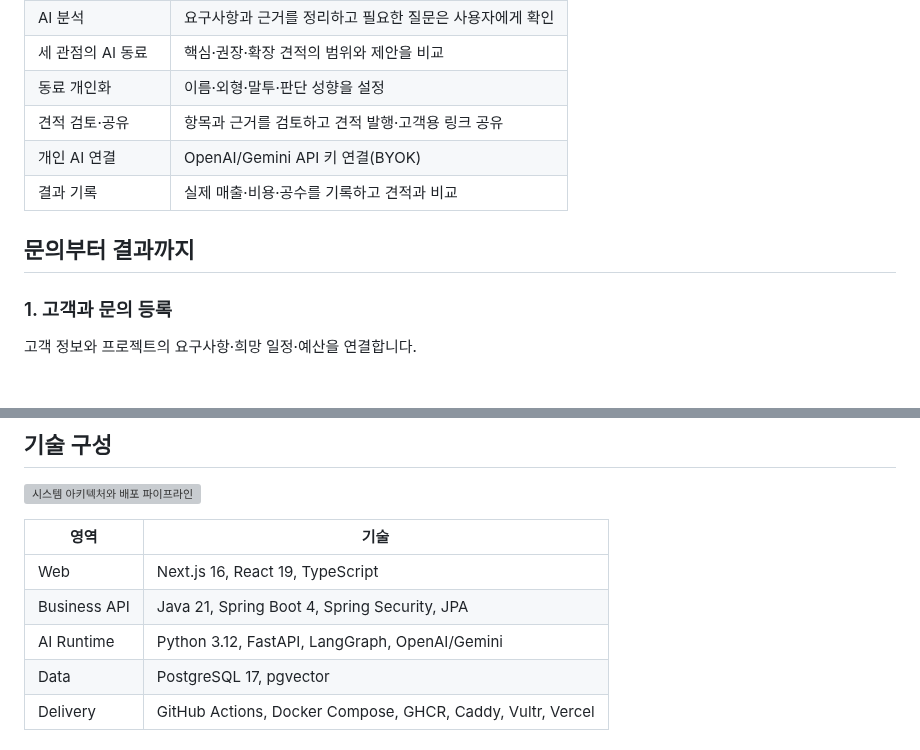
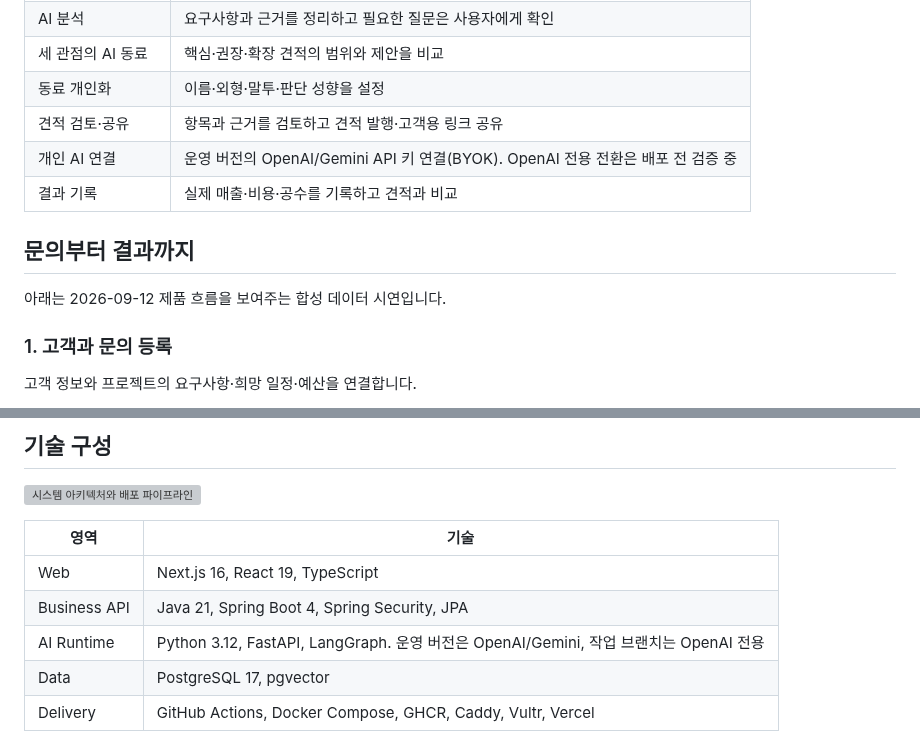
Before and after one commit to jomkeu3369/Freelance-Ops-Agent, a Markdown page: README.md, 2 parts joined by grey strips. Rendered like a GitHub page; grey boxes are pictures that could not be loaded.

```diff
--- a/README.md
+++ b/README.md
@@ -29,10 +59,12 @@
 | 세 관점의 AI 동료 | 핵심·권장·확장 견적의 범위와 제안을 비교 |
 | 동료 개인화 | 이름·외형·말투·판단 성향을 설정 |
 | 견적 검토·공유 | 항목과 근거를 검토하고 견적 발행·고객용 링크 공유 |
-| 개인 AI 연결 | OpenAI/Gemini API 키 연결(BYOK) |
+| 개인 AI 연결 | 운영 버전의 OpenAI/Gemini API 키 연결(BYOK). OpenAI 전용 전환은 배포 전 검증 중 |
 | 결과 기록 | 실제 매출·비용·공수를 기록하고 견적과 비교 |
 
 ## 문의부터 결과까지
+
+아래는 2026-09-12 제품 흐름을 보여주는 합성 데이터 시연입니다.
 
 ### 1. 고객과 문의 등록
 
@@ -79,7 +111,7 @@ AI 동료가 요구사항과 근거를 정리합니다. 확인이 필요한 내
 | --- | --- |
 | Web | Next.js 16, React 19, TypeScript |
 | Business API | Java 21, Spring Boot 4, Spring Security, JPA |
-| AI Runtime | Python 3.12, FastAPI, LangGraph, OpenAI/Gemini |
+| AI Runtime | Python 3.12, FastAPI, LangGraph. 운영 버전은 OpenAI/Gemini, 작업 브랜치는 OpenAI 전용 |
 | Data | PostgreSQL 17, pgvector |
 | Delivery | GitHub Actions, Docker Compose, GHCR, Caddy, Vultr, Vercel |
 
```
Also changed, not shown: other parts of README.md (+32 -2 lines), docs/portfolio/product-evidence.md (added, +47 -0 lines), docs/assets/readme/landing-language-2026-10-04.jpg (added), docs/assets/readme/landing-production-2026-10-04.jpg (added), docs/assets/readme/landing-responsive-narrow-2026-10-04.jpg (added).
